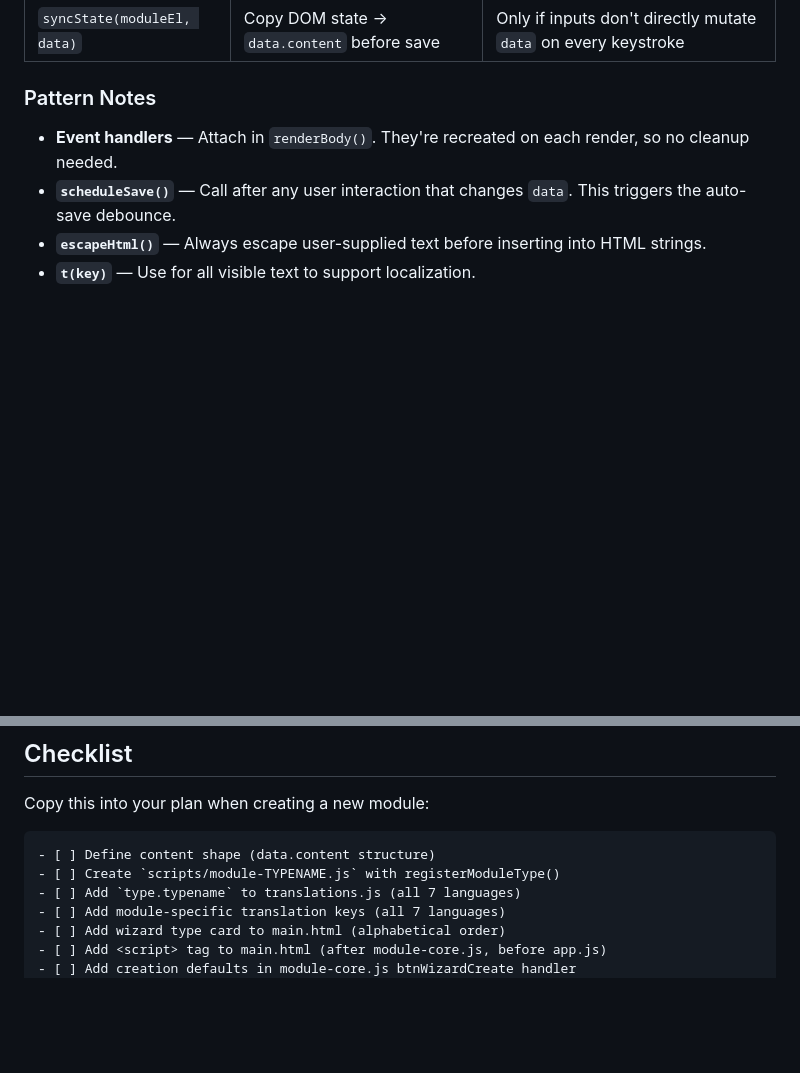
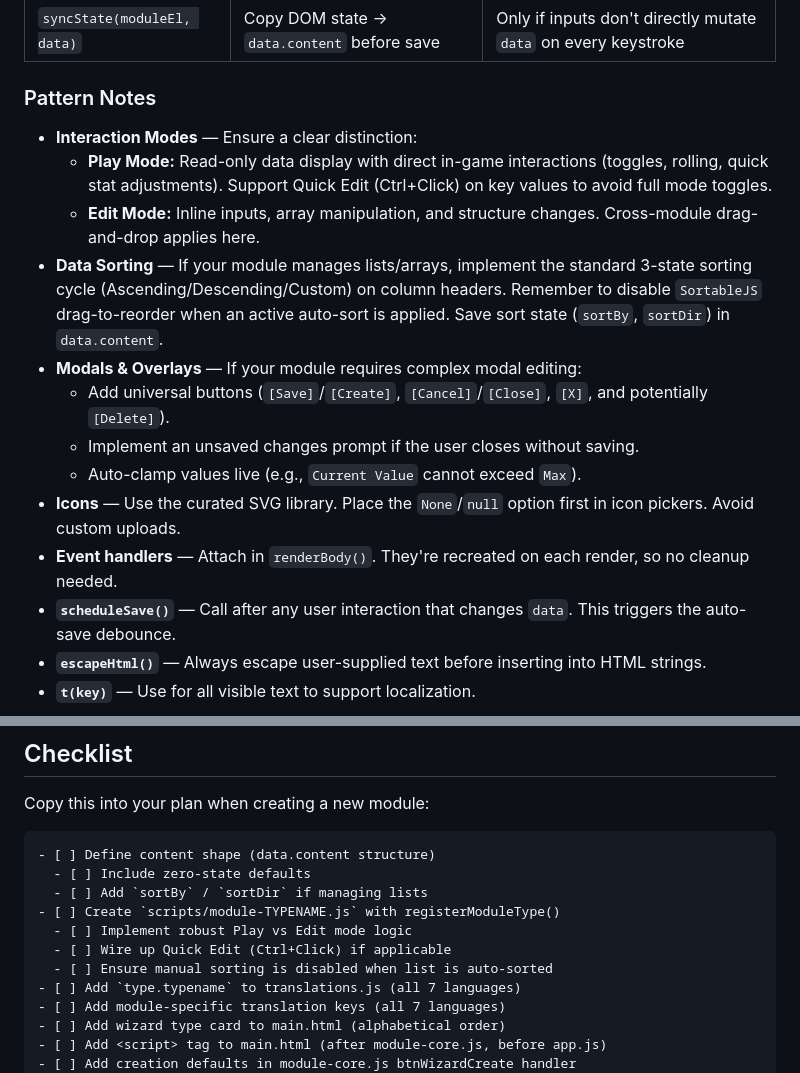
Before and after one commit to JasonCostanza/Character-Vault, a Markdown page: _DOCS/NEW_MODULE_GUIDE.md, 2 parts joined by grey strips. Drawn GitHub-style; blank space fills up the shorter version.

Commit message:
docs: establish project architecture and module design standards, and document pending refactor tasks.

````diff
--- a/_DOCS/NEW_MODULE_GUIDE.md
+++ b/_DOCS/NEW_MODULE_GUIDE.md
@@ -117,6 +117,15 @@ registerModuleType('typename', {
 
 ### Pattern Notes
 
+- **Interaction Modes** — Ensure a clear distinction:
+  - **Play Mode:** Read-only data display with direct in-game interactions (toggles, rolling, quick stat adjustments). Support Quick Edit (Ctrl+Click) on key values to avoid full mode toggles.
+  - **Edit Mode:** Inline inputs, array manipulation, and structure changes. Cross-module drag-and-drop applies here.
+- **Data Sorting** — If your module manages lists/arrays, implement the standard 3-state sorting cycle (Ascending/Descending/Custom) on column headers. Remember to disable `SortableJS` drag-to-reorder when an active auto-sort is applied. Save sort state (`sortBy`, `sortDir`) in `data.content`.
+- **Modals & Overlays** — If your module requires complex modal editing:
+  - Add universal buttons (`[Save]`/`[Create]`, `[Cancel]`/`[Close]`, `[X]`, and potentially `[Delete]`).
+  - Implement an unsaved changes prompt if the user closes without saving.
+  - Auto-clamp values live (e.g., `Current Value` cannot exceed `Max`).
+- **Icons** — Use the curated SVG library. Place the `None`/`null` option first in icon pickers. Avoid custom uploads.
 - **Event handlers** — Attach in `renderBody()`. They're recreated on each render, so no cleanup needed.
 - **`scheduleSave()`** — Call after any user interaction that changes `data`. This triggers the auto-save debounce.
 - **`escapeHtml()`** — Always escape user-supplied text before inserting into HTML strings.
@@ -435,7 +444,12 @@ Copy this into your plan when creating a new module:
 
 ```
 - [ ] Define content shape (data.content structure)
+  - [ ] Include zero-state defaults
+  - [ ] Add `sortBy` / `sortDir` if managing lists
 - [ ] Create `scripts/module-TYPENAME.js` with registerModuleType()
+  - [ ] Implement robust Play vs Edit mode logic
+  - [ ] Wire up Quick Edit (Ctrl+Click) if applicable
+  - [ ] Ensure manual sorting is disabled when list is auto-sorted
 - [ ] Add `type.typename` to translations.js (all 7 languages)
 - [ ] Add module-specific translation keys (all 7 languages)
 - [ ] Add wizard type card to main.html (alphabetical order)
````
Also changed, not shown: CLAUDE.md (+4 -2 lines), _DOCS/ARCHITECTURE.md (+21 -0 lines).
